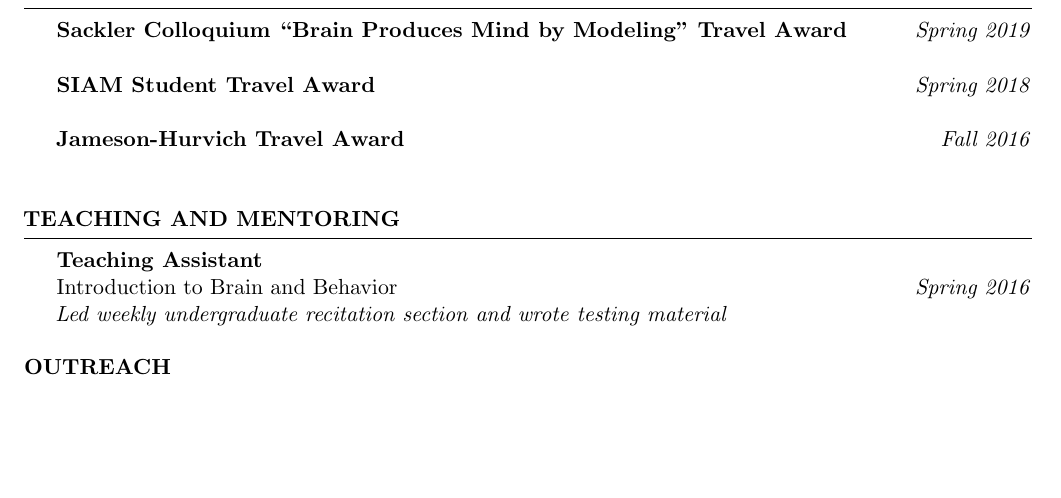
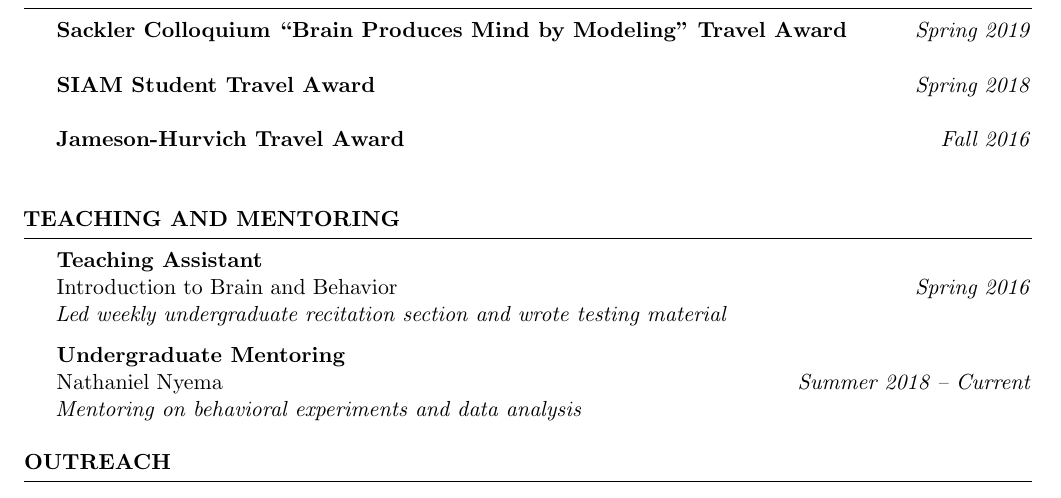
Before and after one commit to ariekahn/curriculum-vitae, a LaTeX CV (arikahn_cv.tex): part of page 3 of 4, cut so that both start at the same text, the shorter picture padded with empty space. Compiled offline with pdfLaTeX.

Commit message:
Section on undergraduate mentoring

```diff
--- a/arikahn_cv.tex
+++ b/arikahn_cv.tex
@@ -193,6 +193,10 @@ Society for Neuroscience. October 13--17, 2012, New Orleans, Louisiana, USA.
 \textbf{Teaching Assistant} \\
 Introduction to Brain and Behavior \hfill \emph{Spring 2016} \\
 \emph{Led weekly undergraduate recitation section and wrote testing material}
+
+\textbf{Undergraduate Mentoring} \\
+Nathaniel Nyema \hfill \emph{Summer 2018 -- Current} \\
+\emph{Mentoring on behavioral experiments and data analysis}
 \end{rSection}
 
 %----------------------------------------------------------------------------------------
```
Also changed, not shown: arikahn_cv.pdf.
